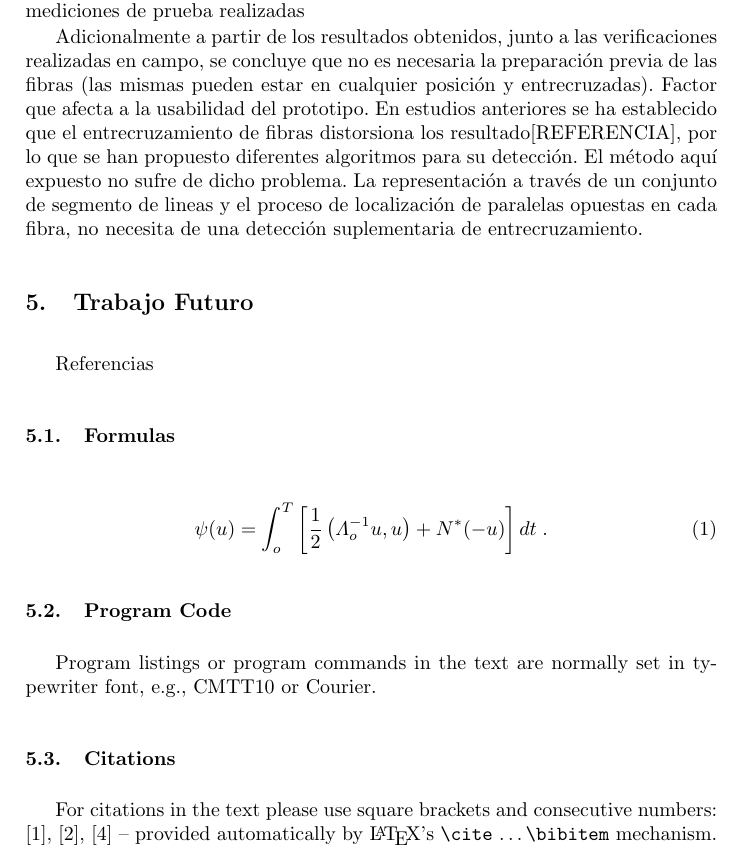
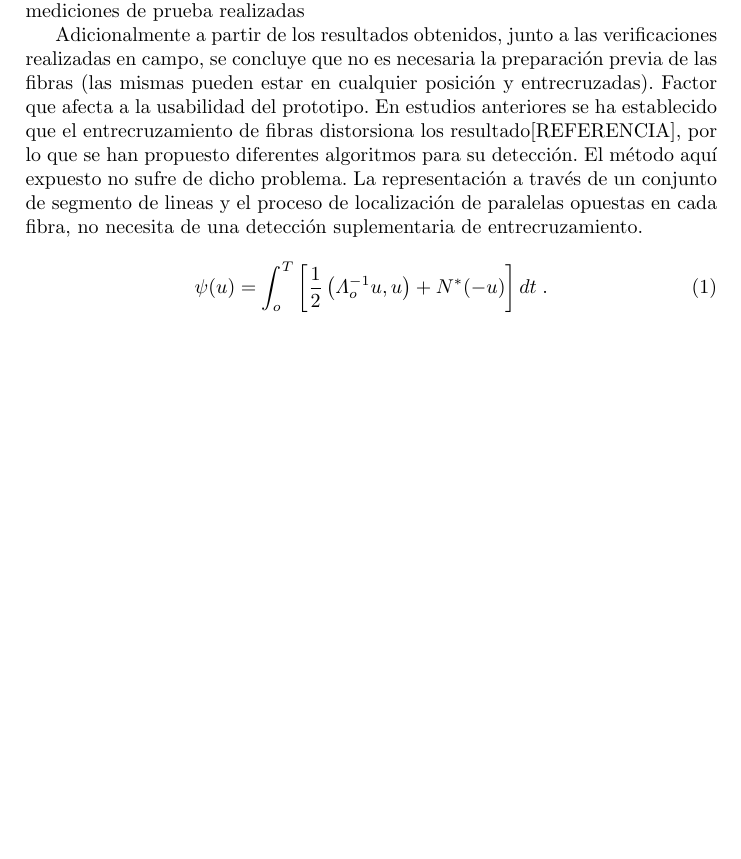
Before and after one commit to zrafa/articulos, a LaTeX paper (cacic2016/typeinst.tex): part of page 11 of 12, cut so that both start at the same text, the shorter picture padded with empty space. Compiled offline with pdfLaTeX.

Commit message:
mas conclusiones 2

```diff
--- a/cacic2016/typeinst.tex
+++ b/cacic2016/typeinst.tex
@@ -365,33 +365,11 @@ La representación a través de un conjunto de segmento de lineas y el proceso d
 
 
 
-\section{Trabajo Futuro}
-
-Referencias
-
-
-
-\subsection{Formulas}
-
 \begin{equation}
   \psi (u) = \int_{o}^{T} \left[\frac{1}{2}
   \left(\Lambda_{o}^{-1} u,u\right) + N^{\ast} (-u)\right] dt \;  .
 \end{equation}
 
-
-
-\subsection{Program Code}
-
-Program listings or program commands in the text are normally set in
-typewriter font, e.g., CMTT10 or Courier.
-
-
-\subsection{Citations}
-
-For citations in the text please use
-square brackets and consecutive numbers: \cite{jour}, \cite{lncschap},
-\cite{proceeding1} -- provided automatically
-by \LaTeX 's \verb|\cite| \dots\verb|\bibitem| mechanism.
 
 
 \begin{thebibliography}{4}
```
